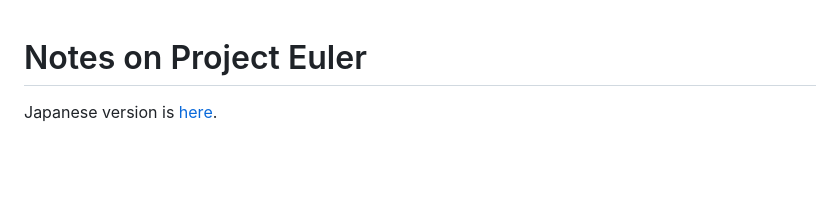
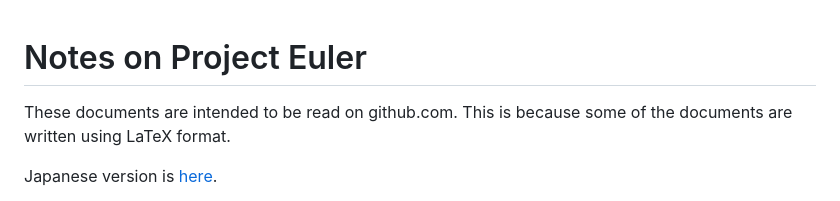
Before and after one commit to kwj/project-euler, a Markdown page: doc/README.md, the part around the change. GitHub-like rendering; blank space fills up the shorter version.

```diff
--- a/doc/README.md
+++ b/doc/README.md
@@ -1,4 +1,7 @@
 # Notes on Project Euler
+
+These documents are intended to be read on github.com.
+This is because some of the documents are written using LaTeX format.
 
 Japanese version is [here](./README_ja.md).
 
```
Also changed, not shown: doc/README_ja.md (+3 -0 lines).
